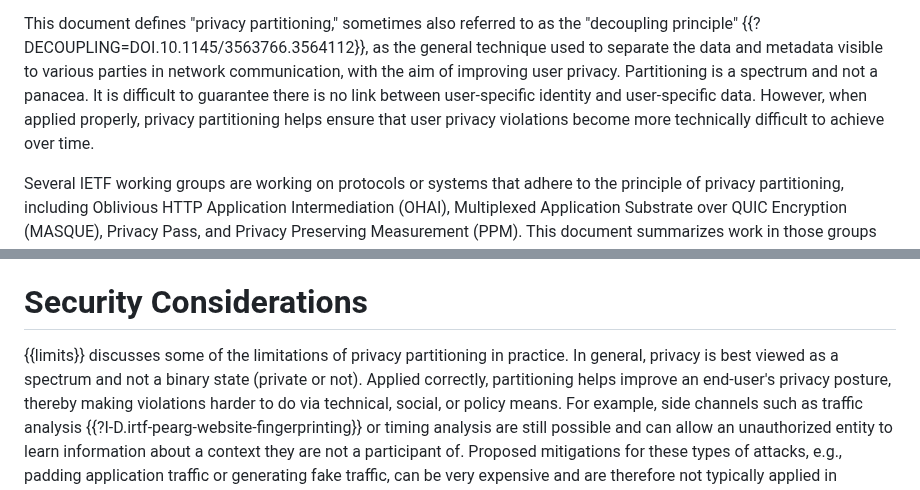
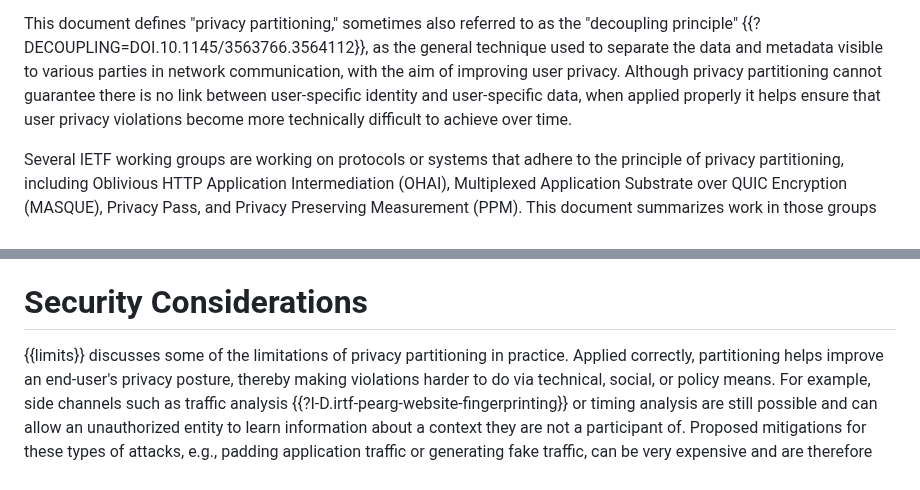
Before and after one commit to intarchboard/draft-iab-privacy-partitioning, a Markdown page: draft-iab-privacy-partitioning.md, 2 parts joined by grey strips. GitHub-like rendering.

Commit message:
Reword "spectrum"
Closes #66

```diff
--- a/draft-iab-privacy-partitioning.md
+++ b/draft-iab-privacy-partitioning.md
@@ -76,10 +76,9 @@ privacy. Thus, in order to protect user privacy, it is important to keep identit
 This document defines "privacy partitioning," sometimes also referred to as the "decoupling principle"
 {{?DECOUPLING=DOI.10.1145/3563766.3564112}}, as the general technique used to separate the data
 and metadata visible to various parties in network communication, with the aim of improving
-user privacy. Partitioning is a spectrum and not a panacea. It is difficult to guarantee there
-is no link between user-specific identity and user-specific data. However, when applied properly,
-privacy partitioning helps ensure that user privacy violations become more technically difficult
-to achieve over time.
+user privacy. Although privacy partitioning cannot guarantee there is no link between user-specific
+identity and user-specific data, when applied properly it helps ensure that user privacy violations
+become more technically difficult to achieve over time.
 
 Several IETF working groups are working on protocols or systems that adhere to the principle
 of privacy partitioning, including Oblivious HTTP Application Intermediation (OHAI), Multiplexed Application Substrate over QUIC Encryption (MASQUE), Privacy Pass, and Privacy Preserving Measurement (PPM). This document summarizes
@@ -762,8 +761,7 @@ and protocol). This has a number of practical implications, described below.
 
 # Security Considerations
 
-{{limits}} discusses some of the limitations of privacy partitioning in practice. In general,
-privacy is best viewed as a spectrum and not a binary state (private or not). Applied correctly,
+{{limits}} discusses some of the limitations of privacy partitioning in practice. Applied correctly,
 partitioning helps improve an end-user's privacy posture, thereby making violations harder to
 do via technical, social, or policy means. For example, side channels such as traffic analysis
 {{?I-D.irtf-pearg-website-fingerprinting}} or timing analysis are still possible and can allow
```
